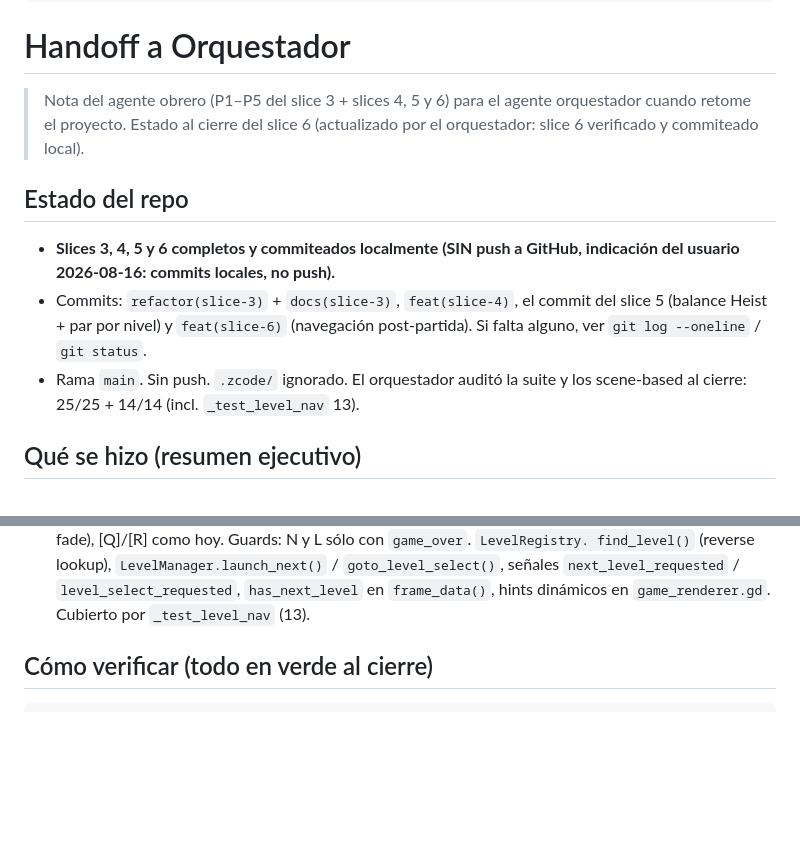
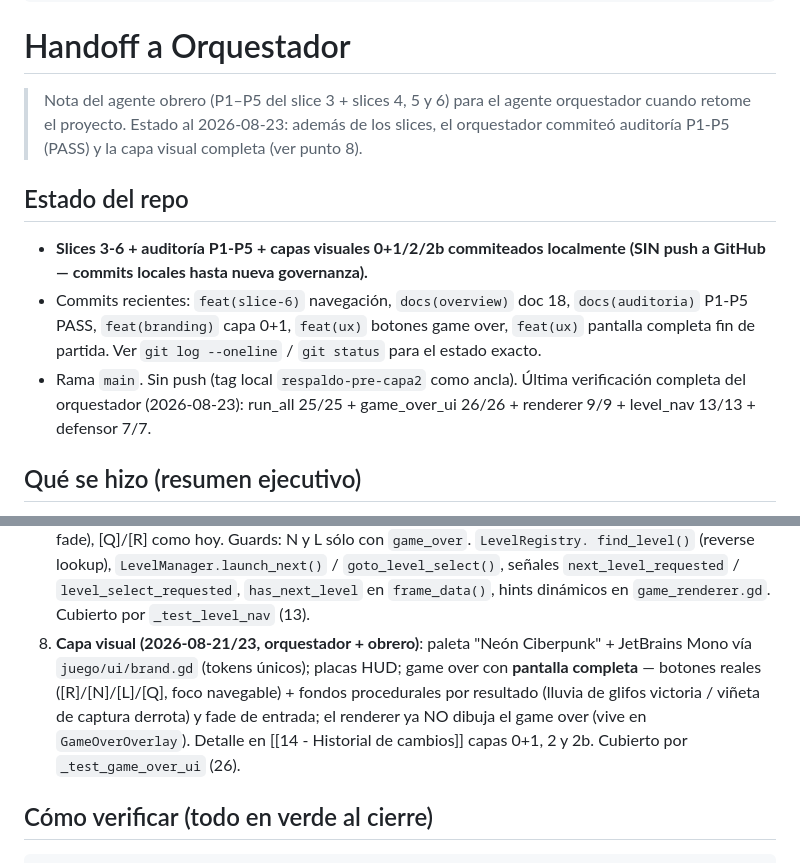
Before and after one commit to Laeoon/vertex, a Markdown page: documentacion/VERTEX/17 - Handoff a orquestador.md, 2 parts joined by grey strips. Drawn GitHub-style; blank space fills up the shorter version.

Commit message:
docs(handoff): estado al 2026-08-23 — capas visuales y auditoria registradas

```diff
--- a/documentacion/VERTEX/17 - Handoff a orquestador.md
+++ b/documentacion/VERTEX/17 - Handoff a orquestador.md
@@ -11,18 +11,21 @@ tags:
 # Handoff a Orquestador
 
 > Nota del agente obrero (P1–P5 del slice 3 + slices 4, 5 y 6) para el agente
-> orquestador cuando retome el proyecto. Estado al cierre del slice 6
-> (actualizado por el orquestador: slice 6 verificado y commiteado local).
+> orquestador cuando retome el proyecto. Estado al 2026-08-23: además de los
+> slices, el orquestador commiteó auditoría P1-P5 (PASS) y la capa visual
+> completa (ver punto 8).
 
 ## Estado del repo
 
-- **Slices 3, 4, 5 y 6 completos y commiteados localmente (SIN push a GitHub,
-  indicación del usuario 2026-08-16: commits locales, no push).**
-- Commits: `refactor(slice-3)` + `docs(slice-3)`, `feat(slice-4)`, el commit
-  del slice 5 (balance Heist + par por nivel) y `feat(slice-6)` (navegación
-  post-partida). Si falta alguno, ver `git log --oneline` / `git status`.
-- Rama `main`. Sin push. `.zcode/` ignorado. El orquestador auditó la suite y
-  los scene-based al cierre: 25/25 + 14/14 (incl. `_test_level_nav` 13).
+- **Slices 3-6 + auditoría P1-P5 + capas visuales 0+1/2/2b commiteados
+  localmente (SIN push a GitHub — commits locales hasta nueva governanza).**
+- Commits recientes: `feat(slice-6)` navegación, `docs(overview)` doc 18,
+  `docs(auditoria)` P1-P5 PASS, `feat(branding)` capa 0+1,
+  `feat(ux)` botones game over, `feat(ux)` pantalla completa fin de partida.
+  Ver `git log --oneline` / `git status` para el estado exacto.
+- Rama `main`. Sin push (tag local `respaldo-pre-capa2` como ancla).
+  Última verificación completa del orquestador (2026-08-23): run_all 25/25 +
+  game_over_ui 26/26 + renderer 9/9 + level_nav 13/13 + defensor 7/7.
 
 ## Qué se hizo (resumen ejecutivo)
 
@@ -63,6 +66,14 @@ tags:
    `goto_level_select()`, señales `next_level_requested` /
    `level_select_requested`, `has_next_level` en `frame_data()`, hints
    dinámicos en `game_renderer.gd`. Cubierto por `_test_level_nav` (13).
+8. **Capa visual (2026-08-21/23, orquestador + obrero)**: paleta "Neón
+   Ciberpunk" + JetBrains Mono vía `juego/ui/brand.gd` (tokens únicos);
+   placas HUD; game over con **pantalla completa** — botones reales
+   ([R]/[N]/[L]/[Q], foco navegable) + fondos procedurales por resultado
+   (lluvia de glifos victoria / viñeta de captura derrota) y fade de
+   entrada; el renderer ya NO dibuja el game over (vive en
+   `GameOverOverlay`). Detalle en [[14 - Historial de cambios]] capas 0+1,
+   2 y 2b. Cubierto por `_test_game_over_ui` (26).
 
 ## Cómo verificar (todo en verde al cierre)
 
```
